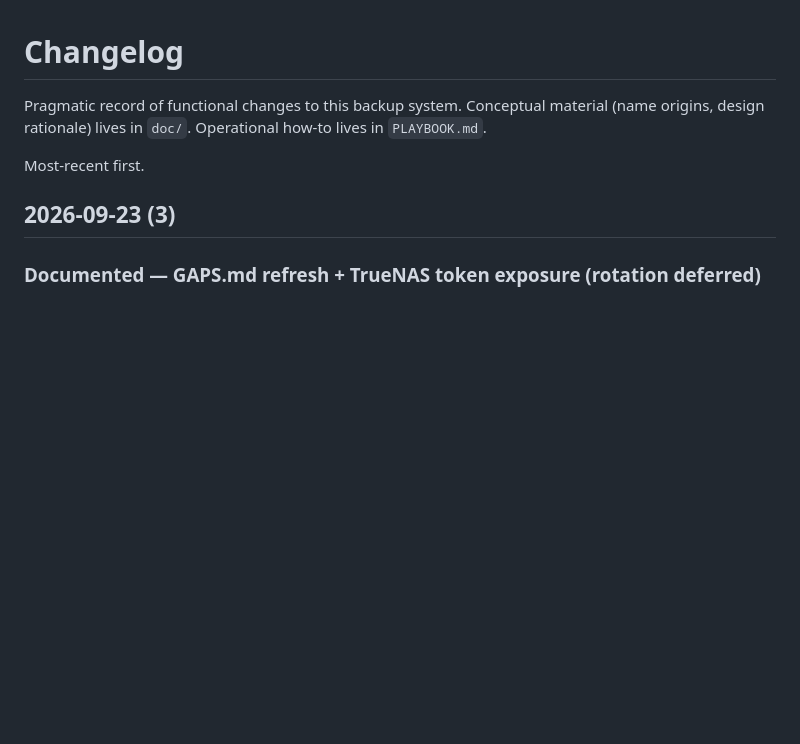
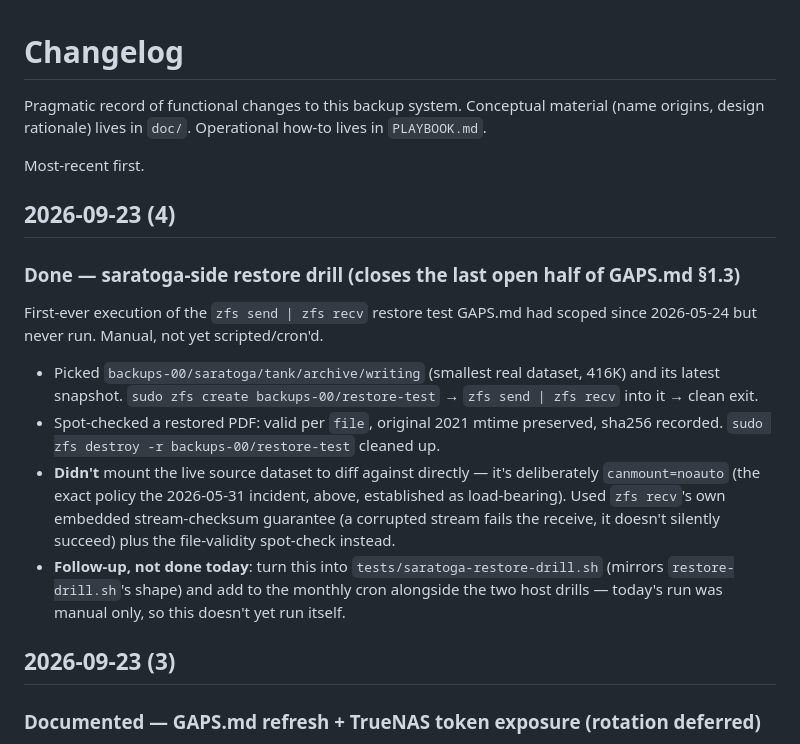
Before and after one commit to lynchdavis/home-backup-mgmt, a Markdown page: CHANGELOG.md, the part around the change. Drawn GitHub-style; blank space fills up the shorter version.

```diff
--- a/CHANGELOG.md
+++ b/CHANGELOG.md
@@ -5,6 +5,29 @@ material (name origins, design rationale) lives in `doc/`. Operational
 how-to lives in `PLAYBOOK.md`.
 
 Most-recent first.
+
+## 2026-09-23 (4)
+
+### Done — saratoga-side restore drill (closes the last open half of GAPS.md §1.3)
+
+First-ever execution of the `zfs send | zfs recv` restore test GAPS.md had
+scoped since 2026-05-24 but never run. Manual, not yet scripted/cron'd.
+
+- Picked `backups-00/saratoga/tank/archive/writing` (smallest real dataset,
+  416K) and its latest snapshot. `sudo zfs create backups-00/restore-test`
+  → `zfs send | zfs recv` into it → clean exit.
+- Spot-checked a restored PDF: valid per `file`, original 2021 mtime
+  preserved, sha256 recorded. `sudo zfs destroy -r backups-00/restore-test`
+  cleaned up.
+- **Didn't** mount the live source dataset to diff against directly — it's
+  deliberately `canmount=noauto` (the exact policy the 2026-05-31 incident,
+  above, established as load-bearing). Used `zfs recv`'s own embedded
+  stream-checksum guarantee (a corrupted stream fails the receive, it
+  doesn't silently succeed) plus the file-validity spot-check instead.
+- **Follow-up, not done today**: turn this into
+  `tests/saratoga-restore-drill.sh` (mirrors `restore-drill.sh`'s shape) and
+  add to the monthly cron alongside the two host drills — today's run was
+  manual only, so this doesn't yet run itself.
 
 ## 2026-09-23 (3)
 
```
Also changed, not shown: doc/GAPS.md (+16 -8 lines), doc/ROADMAP.md (+7 -8 lines).
